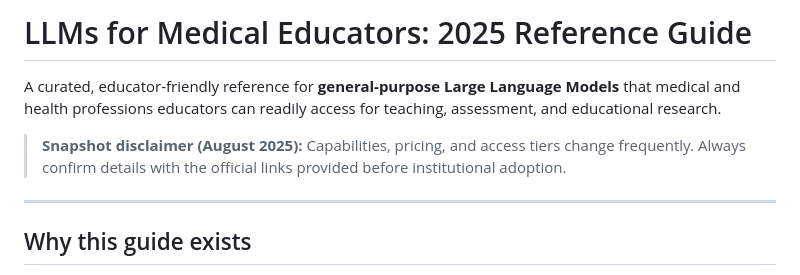
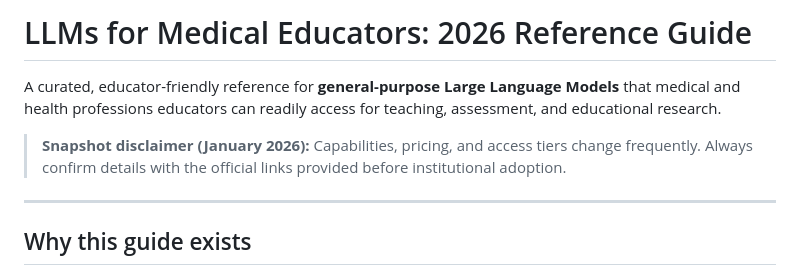
Before and after one commit to MucheliSS/LLM_MedEd, a Markdown page: README.md, the part around the change. GitHub-like rendering.

Commit message:
Update year in README for 2026 reference guide

```diff
--- a/README.md
+++ b/README.md
@@ -1,8 +1,8 @@
-# LLMs for Medical Educators: 2025 Reference Guide
+# LLMs for Medical Educators: 2026 Reference Guide
 
 A curated, educator-friendly reference for **general-purpose Large Language Models** that medical and health professions educators can readily access for teaching, assessment, and educational research.
 
-> **Snapshot disclaimer (August 2025):** Capabilities, pricing, and access tiers change frequently. Always confirm details with the official links provided before institutional adoption.
+> **Snapshot disclaimer (January 2026):** Capabilities, pricing, and access tiers change frequently. Always confirm details with the official links provided before institutional adoption.
 
 ---
 
```
